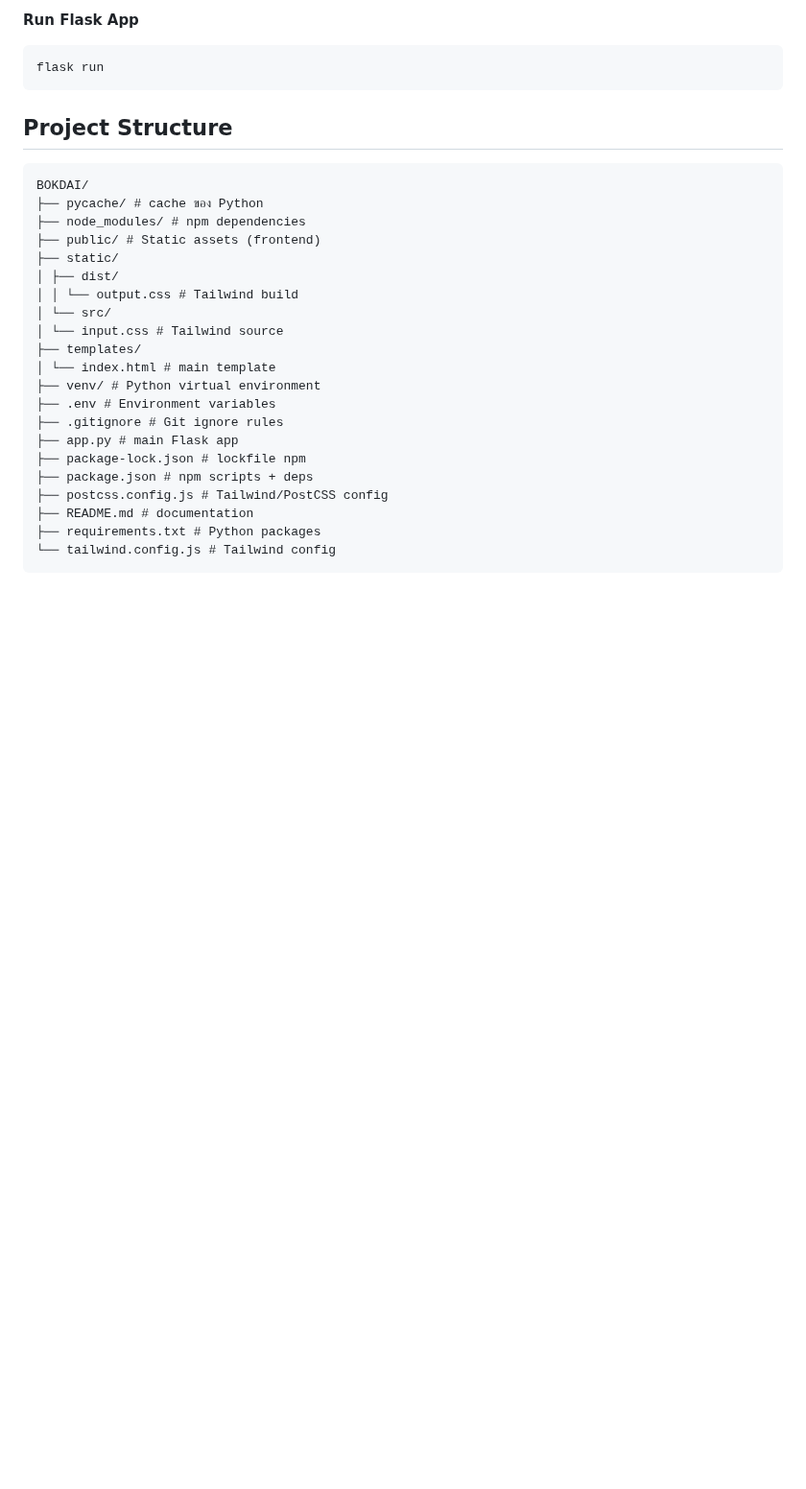
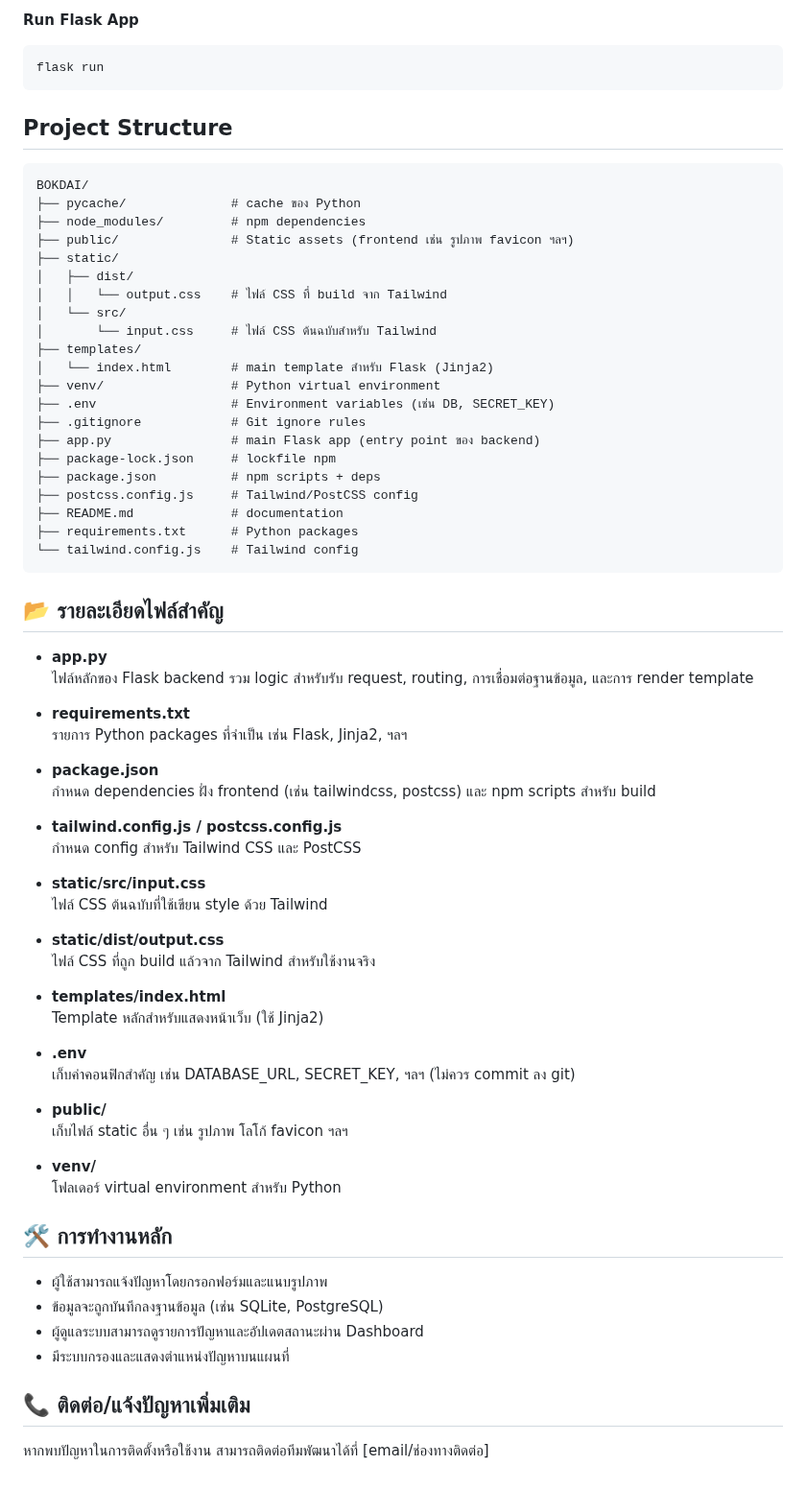
Before and after one commit to SpriteUm/Bok-Dai, a Markdown page: README.md, the part around the change. Shown at 96% size. Rendered like a GitHub page; blank space fills up the shorter version.

```diff
--- a/README.md
+++ b/README.md
@@ -45,24 +45,67 @@ npm run dev
 ## Project Structure
 <pre>
 BOKDAI/
-├── pycache/ # cache ของ Python
-├── node_modules/ # npm dependencies
-├── public/ # Static assets (frontend)
+├── pycache/              # cache ของ Python
+├── node_modules/         # npm dependencies
+├── public/               # Static assets (frontend เช่น รูปภาพ favicon ฯลฯ)
 ├── static/
-│ ├── dist/
-│ │ └── output.css # Tailwind build
-│ └── src/
-│ └── input.css # Tailwind source
+│   ├── dist/
+│   │   └── output.css    # ไฟล์ CSS ที่ build จาก Tailwind
+│   └── src/
+│       └── input.css     # ไฟล์ CSS ต้นฉบับสำหรับ Tailwind
 ├── templates/
-│ └── index.html # main template
-├── venv/ # Python virtual environment
-├── .env # Environment variables
-├── .gitignore # Git ignore rules
-├── app.py # main Flask app
-├── package-lock.json # lockfile npm
-├── package.json # npm scripts + deps
-├── postcss.config.js # Tailwind/PostCSS config
-├── README.md # documentation
-├── requirements.txt # Python packages
-└── tailwind.config.js # Tailwind config
+│   └── index.html        # main template สำหรับ Flask (Jinja2)
+├── venv/                 # Python virtual environment
+├── .env                  # Environment variables (เช่น DB, SECRET_KEY)
+├── .gitignore            # Git ignore rules
+├── app.py                # main Flask app (entry point ของ backend)
+├── package-lock.json     # lockfile npm
+├── package.json          # npm scripts + deps
+├── postcss.config.js     # Tailwind/PostCSS config
+├── README.md             # documentation
+├── requirements.txt      # Python packages
+└── tailwind.config.js    # Tailwind config
 </pre>
+
+## 📂 รายละเอียดไฟล์สำคัญ
+
+- **app.py**
+  ไฟล์หลักของ Flask backend รวม logic สำหรับรับ request, routing, การเชื่อมต่อฐานข้อมูล, และการ render template
+
+- **requirements.txt**
+  รายการ Python packages ที่จำเป็น เช่น Flask, Jinja2, ฯลฯ
+
+- **package.json**
+  กำหนด dependencies ฝั่ง frontend (เช่น tailwindcss, postcss) และ npm scripts สำหรับ build
+
+- **tailwind.config.js / postcss.config.js**
+  กำหนด config สำหรับ Tailwind CSS และ PostCSS
+
+- **static/src/input.css**
+  ไฟล์ CSS ต้นฉบับที่ใช้เขียน style ด้วย Tailwind
+
+- **static/dist/output.css**
+  ไฟล์ CSS ที่ถูก build แล้วจาก Tailwind สำหรับใช้งานจริง
+
+- **templates/index.html**
+  Template หลักสำหรับแสดงหน้าเว็บ (ใช้ Jinja2)
+
+- **.env**
+  เก็บค่าคอนฟิกสำคัญ เช่น DATABASE_URL, SECRET_KEY, ฯลฯ (ไม่ควร commit ลง git)
+
+- **public/**
+  เก็บไฟล์ static อื่น ๆ เช่น รูปภาพ โลโก้ favicon ฯลฯ
+
+- **venv/**
+  โฟลเดอร์ virtual environment สำหรับ Python
+
+## 🛠️ การทำงานหลัก
+
+- ผู้ใช้สามารถแจ้งปัญหาโดยกรอกฟอร์มและแนบรูปภาพ
+- ข้อมูลจะถูกบันทึกลงฐานข้อมูล (เช่น SQLite, PostgreSQL)
+- ผู้ดูแลระบบสามารถดูรายการปัญหาและอัปเดตสถานะผ่าน Dashboard
+- มีระบบกรองและแสดงตำแหน่งปัญหาบนแผนที่
+
+## 📞 ติดต่อ/แจ้งปัญหาเพิ่มเติม
+
+หากพบปัญหาในการติดตั้งหรือใช้งาน สามารถติดต่อทีมพัฒนาได้ที่ [email/ช่องทางติดต่อ]
```
